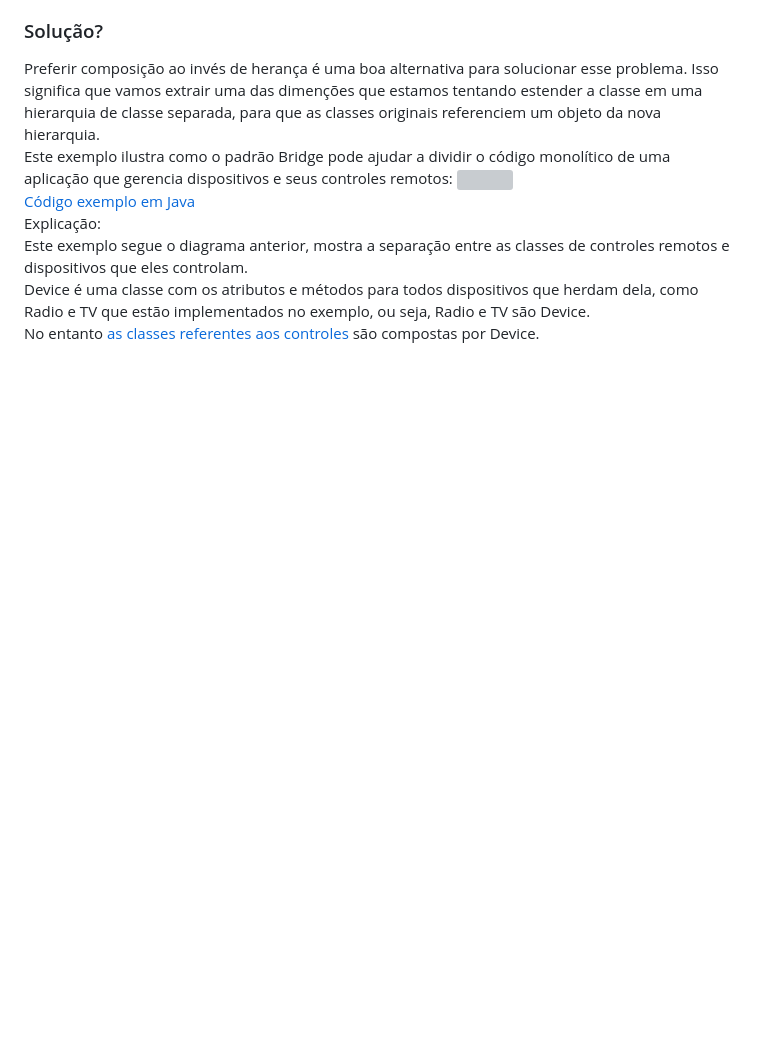
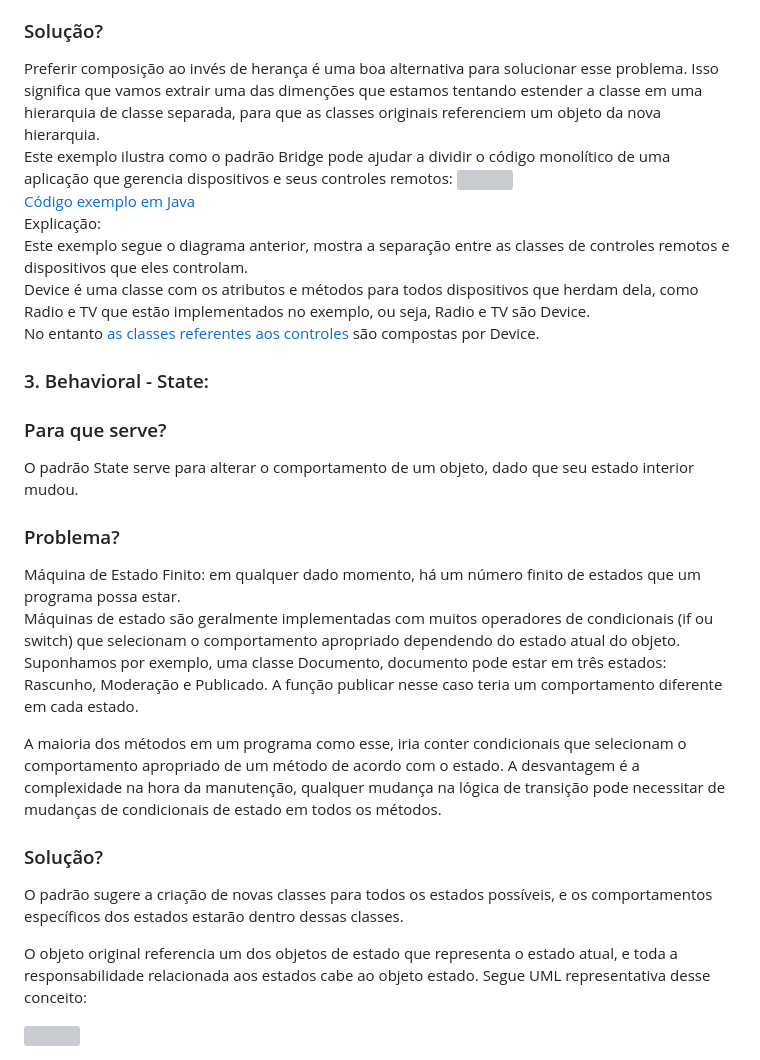
Before and after one commit to taisbarbosa/bsc3period, a Markdown page: software_engineering/design_patterns/README.md, the part around the change. GitHub-like rendering; blank space fills up the shorter version; grey boxes are pictures that could not be loaded.

Commit message:
readme_state

```diff
--- a/software_engineering/design_patterns/README.md
+++ b/software_engineering/design_patterns/README.md
@@ -53,3 +53,20 @@ Este exemplo ilustra como o padrão Bridge pode ajudar a dividir o código monol
 <a href="https://github.com/taisbarbosa/bsc3period/blob/main/software_engineering/design_patterns/bridge_java/Demo.java">Código exemplo em Java</a><br>
 Explicação:<br>Este exemplo segue o diagrama anterior, mostra a separação entre as classes de controles remotos e dispositivos que eles controlam.<br>Device é uma classe com os atributos e métodos para todos dispositivos que herdam dela, como Radio e TV que estão implementados no exemplo, ou seja, Radio e TV são Device.<br> No entanto <a href="https://github.com/taisbarbosa/bsc3period/tree/main/software_engineering/design_patterns/bridge_java/remotes">as classes referentes aos controles</a> são compostas por Device.
 </p>
+
+### 3. Behavioral - State:
+
+### Para que serve?
+
+<p>O padrão State serve para alterar o comportamento de um objeto, dado que seu estado interior mudou.</p>
+
+### Problema?
+
+<p>Máquina de Estado Finito: em qualquer dado momento, há um número finito de estados que um programa possa estar.<br>Máquinas de estado são geralmente implementadas com muitos operadores de condicionais (if ou switch) que selecionam o comportamento apropriado dependendo do estado atual do objeto. Suponhamos por exemplo, uma classe Documento, documento pode estar em três estados: Rascunho, Moderação e Publicado. A função publicar nesse caso teria um comportamento diferente em cada estado.</p>
+<p>A maioria dos métodos em um programa como esse, iria conter condicionais que selecionam o comportamento apropriado de um método de acordo com o estado. A desvantagem é a complexidade na hora da manutenção, qualquer mudança na lógica de transição pode necessitar de mudanças de condicionais de estado em todos os métodos.</p>
+
+### Solução?
+
+<p>O padrão sugere a criação de novas classes para todos os estados possíveis, e os comportamentos específicos dos estados estarão dentro dessas classes.</p>
+<p>O objeto original referencia um dos objetos de estado que representa o estado atual, e toda a responsabilidade relacionada aos estados cabe ao objeto estado. Segue UML representativa desse conceito:</p>
+<img src="https://upload.wikimedia.org/wikipedia/commons/thumb/e/e8/State_Design_Pattern_UML_Class_Diagram.svg/400px-State_Design_Pattern_UML_Class_Diagram.svg.png">
```
